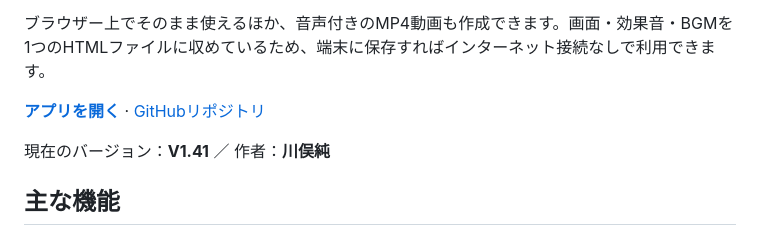
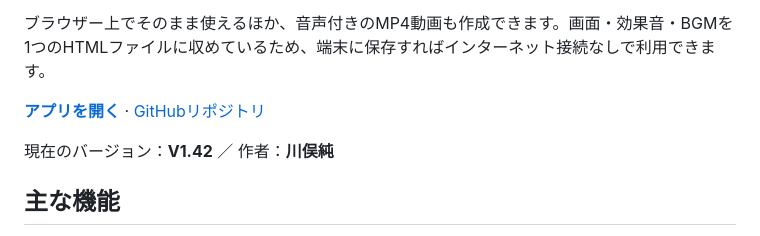
Before and after one commit to jkawamata/robocontimer, a Markdown page: README.md, the part around the change. Rendered like a GitHub page.

Commit message:
docs: update version to V1.42

```diff
--- a/README.md
+++ b/README.md
@@ -8,7 +8,7 @@
 
 **[アプリを開く](https://jkawamata.github.io/robocontimer/)** · [GitHubリポジトリ](https://github.com/jkawamata/robocontimer)
 
-現在のバージョン：**V1.41** ／ 作者：**川俣純**
+現在のバージョン：**V1.42** ／ 作者：**川俣純**
 
 ## 主な機能
 
```
